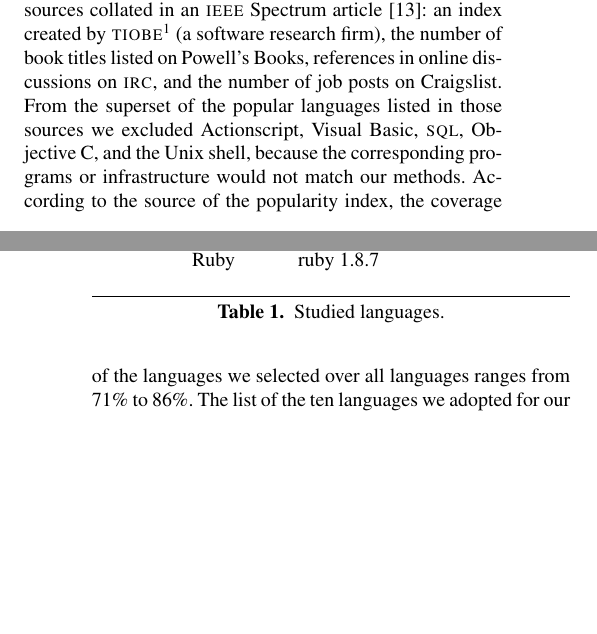
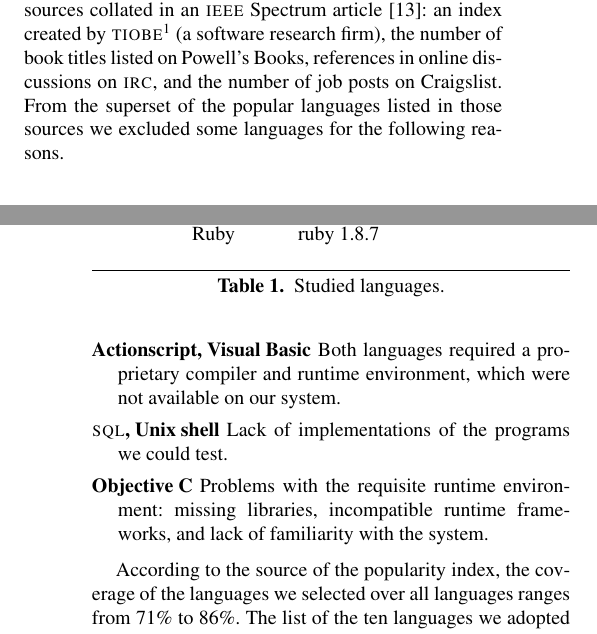
Before and after one commit to bkarak/fuzzer-fat-fingers, a LaTeX paper (pub/fuzzer.tex): two parts of the columns of pages 1 and 2 of 8, joined at a grey line, cut so that both start at the same text, the shorter picture padded with empty space. Compiled offline with pdfLaTeX; a missing font is replaced by an installed copy or a similar font.

Commit message:
Explain why we didn't use some languages

```diff
--- a/pub/fuzzer.tex
+++ b/pub/fuzzer.tex
@@ -131,9 +131,18 @@ the number of book titles listed on Powell's Books,
 references in online discussions on {\sc irc}, and
 the number of job posts on Craigslist.
 From the superset of the popular languages listed in those
-sources we excluded
-Actionscript, Visual Basic, {\sc sql}, Objective C, and the Unix shell,
-because the corresponding programs or infrastructure would not match our methods.
+sources we excluded some languages for the following reasons.
+\begin{description}
+\item[Actionscript, Visual Basic] Both languages
+required a proprietary compiler and runtime environment,
+which were not available on our system.
+\item[{\sc sql}, Unix shell] Lack of implementations of the programs
+we could test.
+\item[Objective C] Problems with the requisite runtime environment:
+missing libraries, incompatible runtime frameworks,
+and lack of familiarity with the system.
+\end{description}
+
 According to the source of the popularity index,
 the coverage of the languages we selected over all languages
 ranges from 71\% to 86\%.
```
